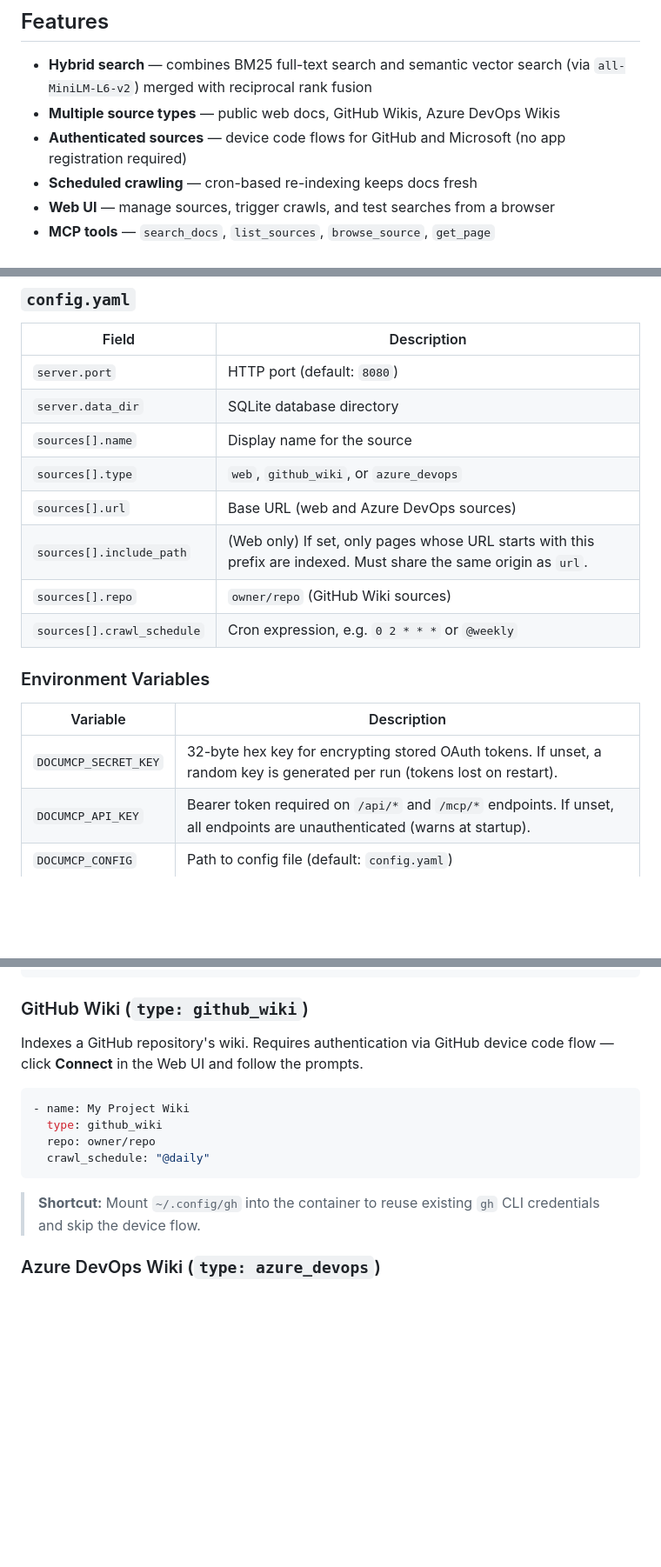
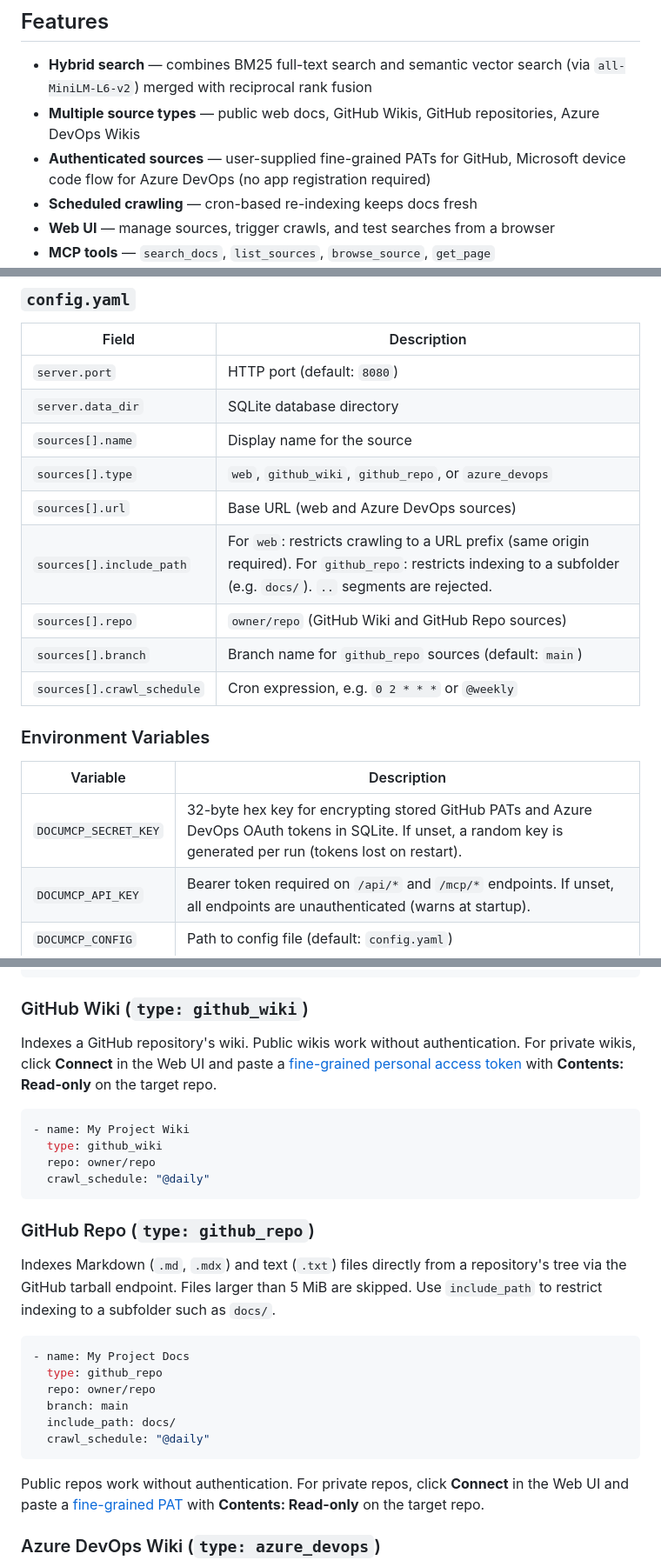
Before and after one commit to mathwro/DocuMcp, a Markdown page: README.md, 3 parts joined by grey strips. Shown at 87% size. Drawn GitHub-style; blank space fills up the shorter version.

````diff
--- a/README.md
+++ b/README.md
@@ -5,8 +5,8 @@ A self-hosted MCP (Model Context Protocol) server that indexes your documentatio
 ## Features
 
 - **Hybrid search** — combines BM25 full-text search and semantic vector search (via `all-MiniLM-L6-v2`) merged with reciprocal rank fusion
-- **Multiple source types** — public web docs, GitHub Wikis, Azure DevOps Wikis
-- **Authenticated sources** — device code flows for GitHub and Microsoft (no app registration required)
+- **Multiple source types** — public web docs, GitHub Wikis, GitHub repositories, Azure DevOps Wikis
+- **Authenticated sources** — user-supplied fine-grained PATs for GitHub, Microsoft device code flow for Azure DevOps (no app registration required)
 - **Scheduled crawling** — cron-based re-indexing keeps docs fresh
 - **Web UI** — manage sources, trigger crawls, and test searches from a browser
 - **MCP tools** — `search_docs`, `list_sources`, `browse_source`, `get_page`
@@ -67,17 +67,18 @@ Open `http://localhost:8080` to manage sources and search.
 | `server.port` | HTTP port (default: `8080`) |
 | `server.data_dir` | SQLite database directory |
 | `sources[].name` | Display name for the source |
-| `sources[].type` | `web`, `github_wiki`, or `azure_devops` |
+| `sources[].type` | `web`, `github_wiki`, `github_repo`, or `azure_devops` |
 | `sources[].url` | Base URL (web and Azure DevOps sources) |
-| `sources[].include_path` | (Web only) If set, only pages whose URL starts with this prefix are indexed. Must share the same origin as `url`. |
-| `sources[].repo` | `owner/repo` (GitHub Wiki sources) |
+| `sources[].include_path` | For `web`: restricts crawling to a URL prefix (same origin required). For `github_repo`: restricts indexing to a subfolder (e.g. `docs/`). `..` segments are rejected. |
+| `sources[].repo` | `owner/repo` (GitHub Wiki and GitHub Repo sources) |
+| `sources[].branch` | Branch name for `github_repo` sources (default: `main`) |
 | `sources[].crawl_schedule` | Cron expression, e.g. `0 2 * * *` or `@weekly` |
 
 ### Environment Variables
 
 | Variable | Description |
 |---|---|
-| `DOCUMCP_SECRET_KEY` | 32-byte hex key for encrypting stored OAuth tokens. If unset, a random key is generated per run (tokens lost on restart). |
+| `DOCUMCP_SECRET_KEY` | 32-byte hex key for encrypting stored GitHub PATs and Azure DevOps OAuth tokens in SQLite. If unset, a random key is generated per run (tokens lost on restart). |
 | `DOCUMCP_API_KEY` | Bearer token required on `/api/*` and `/mcp/*` endpoints. If unset, all endpoints are unauthenticated (warns at startup). |
 | `DOCUMCP_CONFIG` | Path to config file (default: `config.yaml`) |
 | `DOCUMCP_MODEL_PATH` | Path to the ONNX model directory |
@@ -98,7 +99,7 @@ Crawls public websites. Discovers pages via sitemap, falls back to link followin
 
 ### GitHub Wiki (`type: github_wiki`)
 
-Indexes a GitHub repository's wiki. Requires authentication via GitHub device code flow — click **Connect** in the Web UI and follow the prompts.
+Indexes a GitHub repository's wiki. Public wikis work without authentication. For private wikis, click **Connect** in the Web UI and paste a [fine-grained personal access token](https://github.com/settings/personal-access-tokens/new) with **Contents: Read-only** on the target repo.
 
 ```yaml
 - name: My Project Wiki
@@ -107,7 +108,20 @@ Indexes a GitHub repository's wiki. Requires authentication via GitHub device co
   crawl_schedule: "@daily"
 ```
 
-> **Shortcut:** Mount `~/.config/gh` into the container to reuse existing `gh` CLI credentials and skip the device flow.
+### GitHub Repo (`type: github_repo`)
+
+Indexes Markdown (`.md`, `.mdx`) and text (`.txt`) files directly from a repository's tree via the GitHub tarball endpoint. Files larger than 5 MiB are skipped. Use `include_path` to restrict indexing to a subfolder such as `docs/`.
+
+```yaml
+- name: My Project Docs
+  type: github_repo
+  repo: owner/repo
+  branch: main
+  include_path: docs/
+  crawl_schedule: "@daily"
+```
+
+Public repos work without authentication. For private repos, click **Connect** in the Web UI and paste a [fine-grained PAT](https://github.com/settings/personal-access-tokens/new) with **Contents: Read-only** on the target repo.
 
 ### Azure DevOps Wiki (`type: azure_devops`)
 
````
Also changed, not shown: other parts of README.md (+2 -2 lines), CLAUDE.md (+9 -5 lines).
